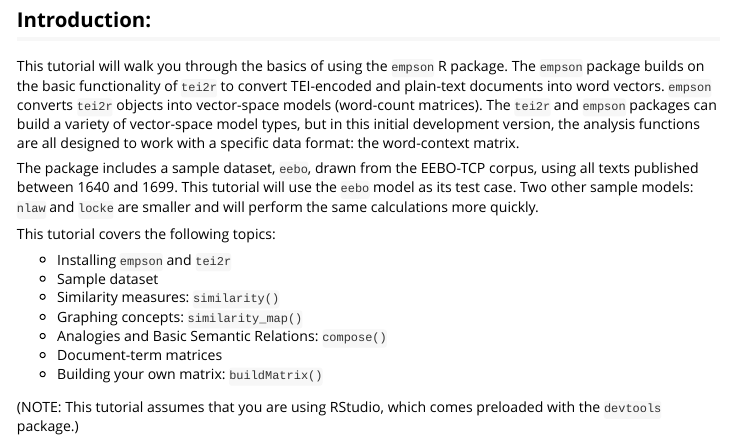
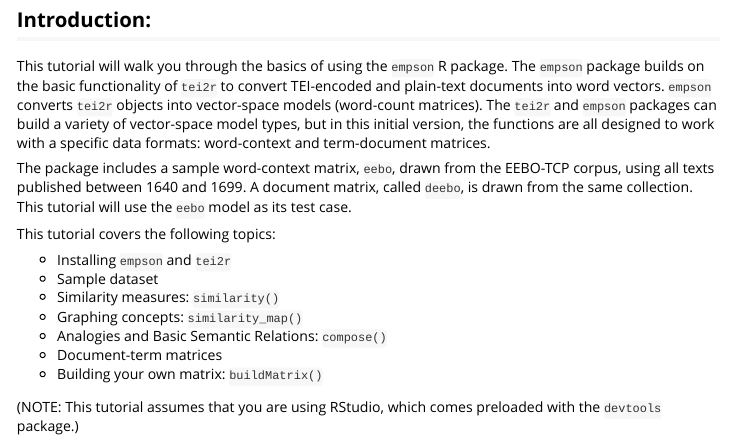
Before and after one commit to michaelgavin/empson, an R Markdown document (vignettes/tutorial.Rmd): the page in a window 1100 px wide, from 170 px down. Rendered offline with R 4.5, knitr and Pandoc, with nearby package versions; some code elsewhere in the file could not run offline.

Commit message:
Update tutorial.Rmd

```diff
--- a/vignettes/tutorial.Rmd
+++ b/vignettes/tutorial.Rmd
@@ -10,9 +10,9 @@ vignette: >
 ---
 ## Introduction:
 
-This tutorial will walk you through the basics of using the `empson` R package. The `empson` package builds on the basic functionality of `tei2r` to convert TEI-encoded and plain-text documents into word vectors. `empson` converts `tei2r` objects into vector-space models (word-count matrices). The `tei2r` and `empson` packages can build a variety of vector-space model types, but in this initial development version, the analysis functions are all designed to work with a specific data format: the word-context matrix.
+This tutorial will walk you through the basics of using the `empson` R package. The `empson` package builds on the basic functionality of `tei2r` to convert TEI-encoded and plain-text documents into word vectors. `empson` converts `tei2r` objects into vector-space models (word-count matrices). The `tei2r` and `empson` packages can build a variety of vector-space model types, but in this initial  version, the  functions are all designed to work with a specific data formats: word-context and term-document matrices.
 
-The package includes a sample dataset, `eebo`, drawn from the EEBO-TCP corpus, using all texts published between 1640 and 1699. This tutorial will use the `eebo` model as its test case. Two other sample models: `nlaw` and `locke` are smaller and will perform the same calculations more quickly.
+The package includes a sample word-context matrix, `eebo`, drawn from the EEBO-TCP corpus, using all texts published between 1640 and 1699. A document matrix, called `deebo`, is drawn from the same collection. This tutorial will use the `eebo` model as its test case.
 
 This tutorial covers the following topics:
 
```
